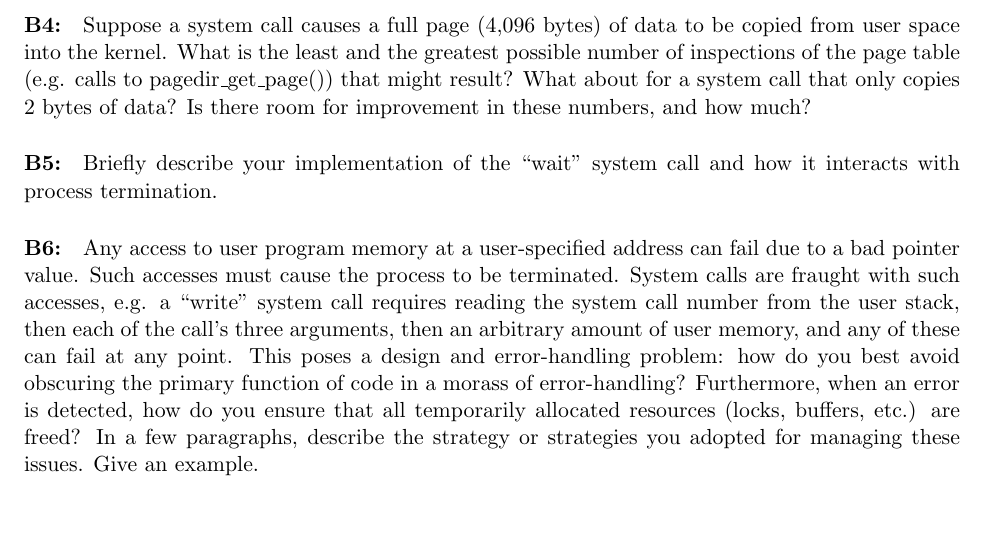
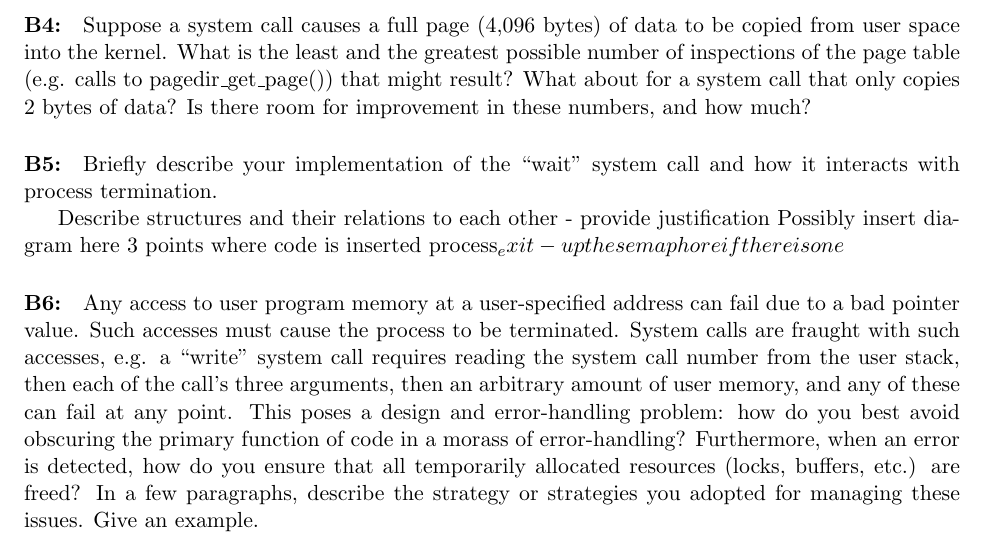
Before and after one commit to louisch/pintos_03, a LaTeX document (doc/task2_design_doc/2_design_document.tex, which reads doc/task2_design_doc/2b_sys_calls.tex): part of page 5 of 6, cut so that both start at the same text, the shorter picture padded with empty space. Compiled offline with pdfLaTeX.

Commit message:
2b_sys_calls.tex: B5: Added some notes

```diff
--- a/doc/task2_design_doc/2b_sys_calls.tex
+++ b/doc/task2_design_doc/2b_sys_calls.tex
@@ -135,6 +135,11 @@ Suppose a system call causes a full page (4,096 bytes) of data to be copied from
 \paragraph{B5:} % (5 marks)
 Briefly describe your implementation of the ``wait'' system call and how it interacts with process termination.
 
+Describe structures and their relations to each other - provide justification
+	Possibly insert diagram here
+3 points where code is inserted
+	process_exit - up the semaphore if there is one
+
 \paragraph{B6:} % (5 marks)
 Any access to user program memory at a user-specified address can fail due to a bad pointer value.  Such accesses must cause the process to be terminated.  System calls are fraught with such accesses, e.g. a ``write'' system call requires reading the system call number from the user stack, then each of the call's three arguments, then an arbitrary amount of user memory, and any of these can fail at any point.  This poses a design and error-handling problem: how do you best avoid obscuring the primary function of code in a morass of error-handling?  Furthermore, when an error is detected, how do you ensure that all temporarily allocated resources (locks, buffers, etc.) are freed?  In a few paragraphs, describe the strategy or strategies you adopted for managing these issues.  Give an example.
 
```
